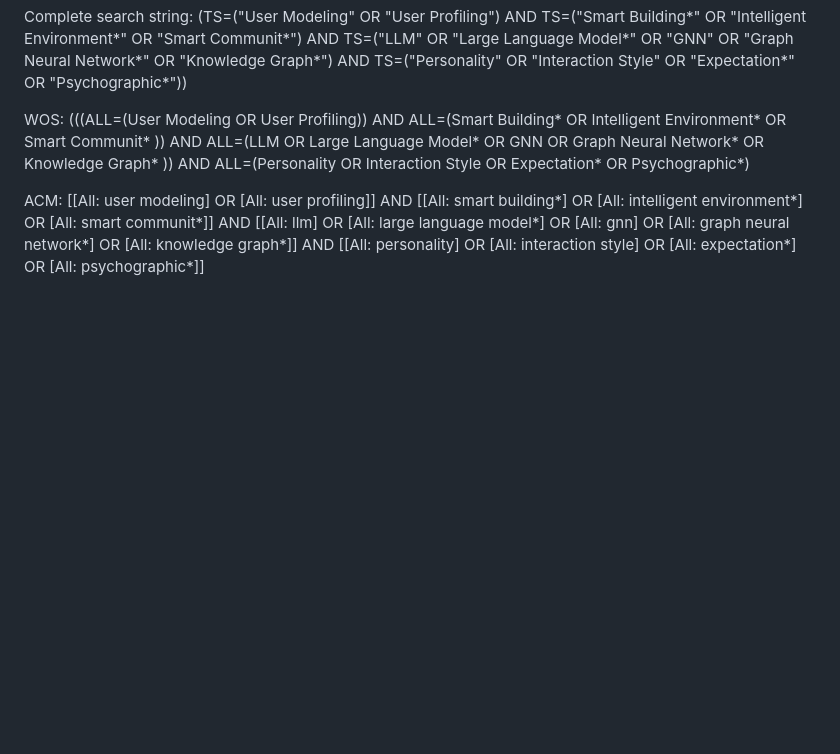
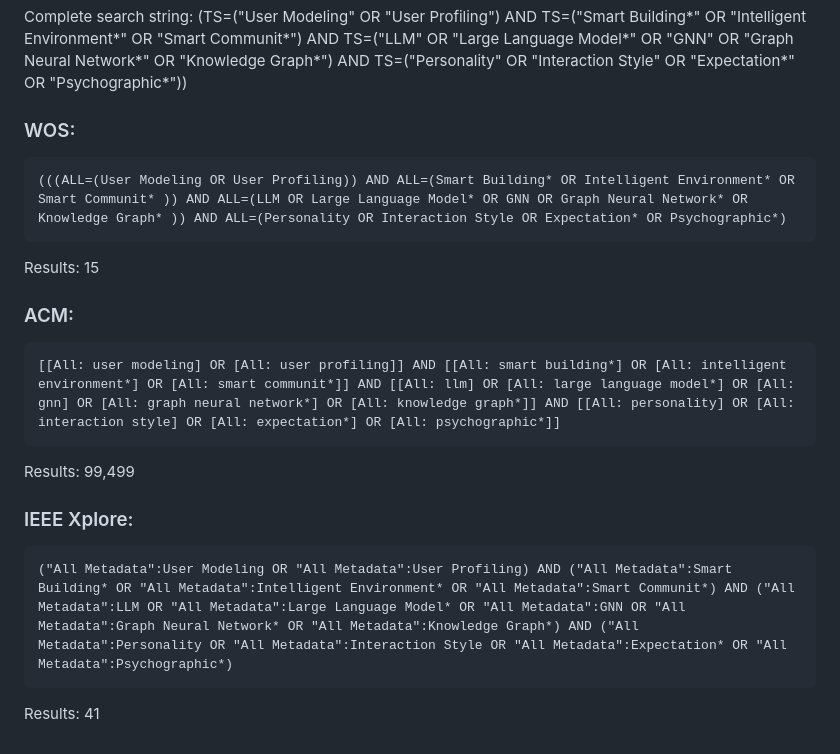
Before and after one commit to rafaeldpsilva/sa4cps-vault, a Markdown page: Doutoramento/WP1/Full Review Doc.md, the part around the change. GitHub-like rendering; blank space fills up the shorter version.

Commit message:
Commit from thinkpad on 2/25/2026, 3:10:33 PM

````diff
--- a/Doutoramento/WP1/Full Review Doc.md
+++ b/Doutoramento/WP1/Full Review Doc.md
@@ -86,8 +86,19 @@ AND TS=("Personality" OR "Interaction Style" OR "Expectation*" OR "Psychographic
 Complete search string:
 (TS=("User Modeling" OR "User Profiling") AND TS=("Smart Building*" OR "Intelligent Environment*" OR "Smart Communit*") AND TS=("LLM" OR "Large Language Model*" OR "GNN" OR "Graph Neural Network*" OR "Knowledge Graph*") AND TS=("Personality" OR "Interaction Style" OR "Expectation*" OR "Psychographic*"))
 
-WOS:
+### WOS:
+```
 (((ALL=(User Modeling OR User Profiling)) AND ALL=(Smart Building* OR Intelligent Environment* OR Smart Communit* )) AND ALL=(LLM OR Large Language Model* OR GNN OR Graph Neural Network* OR Knowledge Graph* )) AND ALL=(Personality OR Interaction Style OR Expectation* OR Psychographic*)
+```
+Results: 15
+### ACM:
+```
+[[All: user modeling] OR [All: user profiling]] AND [[All: smart building*] OR [All: intelligent environment*] OR [All: smart communit*]] AND [[All: llm] OR [All: large language model*] OR [All: gnn] OR [All: graph neural network*] OR [All: knowledge graph*]] AND [[All: personality] OR [All: interaction style] OR [All: expectation*] OR [All: psychographic*]]
+```
+Results: 99,499
 
-ACM:
-[[All: user modeling] OR [All: user profiling]] AND [[All: smart building*] OR [All: intelligent environment*] OR [All: smart communit*]] AND [[All: llm] OR [All: large language model*] OR [All: gnn] OR [All: graph neural network*] OR [All: knowledge graph*]] AND [[All: personality] OR [All: interaction style] OR [All: expectation*] OR [All: psychographic*]]
+### IEEE Xplore:
+```
+("All Metadata":User Modeling OR "All Metadata":User Profiling) AND ("All Metadata":Smart Building* OR "All Metadata":Intelligent Environment* OR "All Metadata":Smart Communit*) AND ("All Metadata":LLM OR "All Metadata":Large Language Model* OR "All Metadata":GNN OR "All Metadata":Graph Neural Network* OR "All Metadata":Knowledge Graph*) AND ("All Metadata":Personality OR "All Metadata":Interaction Style OR "All Metadata":Expectation* OR "All Metadata":Psychographic*)
+```
+Results: 41
````
